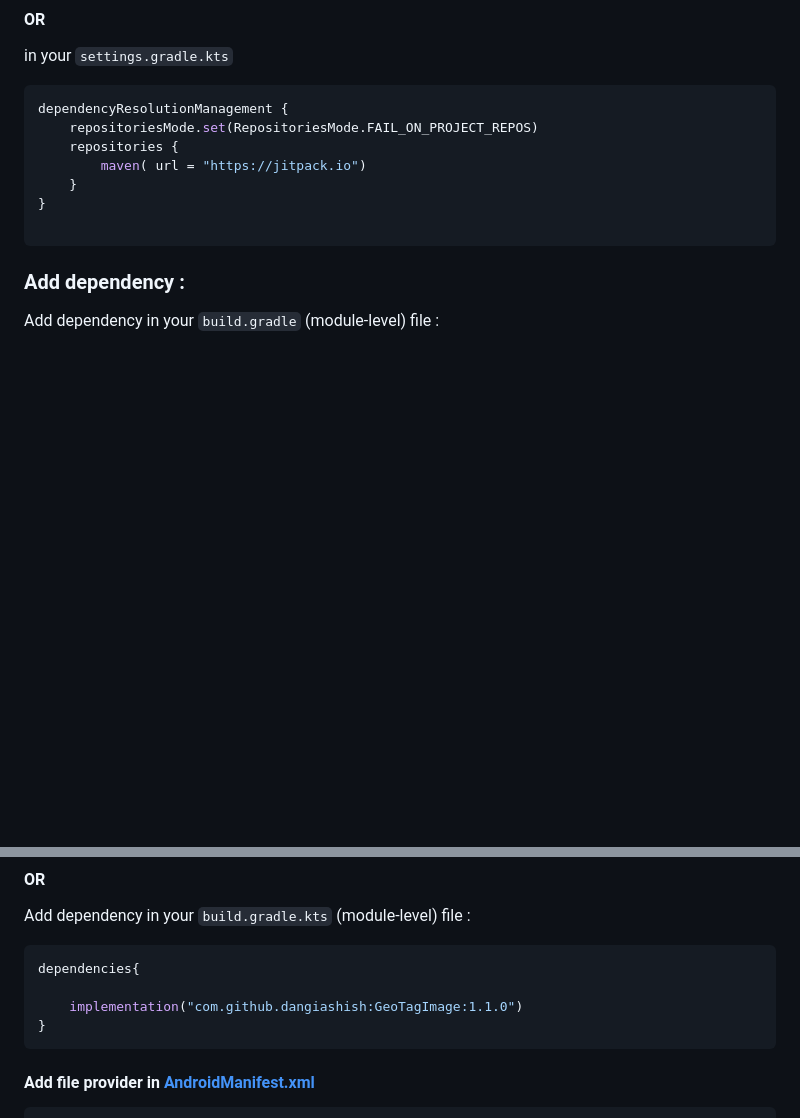
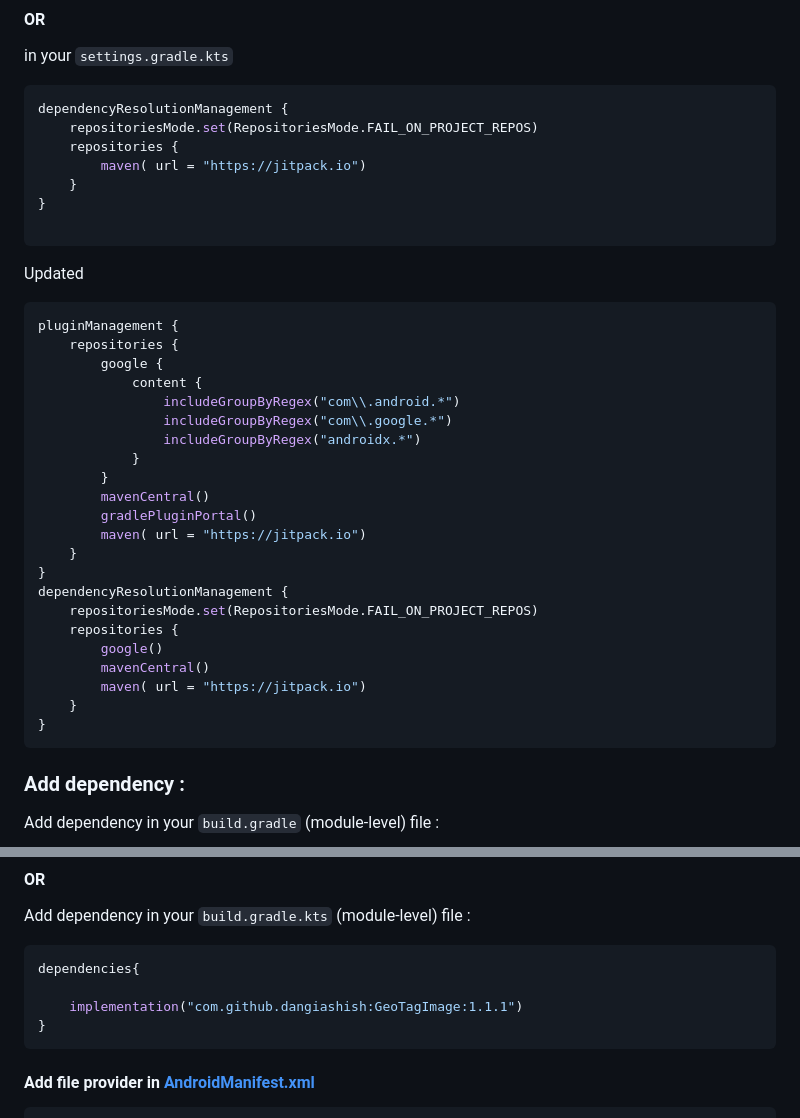
Before and after one commit to dangiashish/GeoTagImage, a Markdown page: README.md, 2 parts joined by grey strips. GitHub-like rendering; blank space fills up the shorter version.

````diff
--- a/README.md
+++ b/README.md
@@ -42,6 +42,33 @@ dependencyResolutionManagement {
 }
 
 ```
+
+Updated
+
+```gradle
+pluginManagement {
+    repositories {
+        google {
+            content {
+                includeGroupByRegex("com\\.android.*")
+                includeGroupByRegex("com\\.google.*")
+                includeGroupByRegex("androidx.*")
+            }
+        }
+        mavenCentral()
+        gradlePluginPortal()
+        maven( url = "https://jitpack.io")
+    }
+}
+dependencyResolutionManagement {
+    repositoriesMode.set(RepositoriesMode.FAIL_ON_PROJECT_REPOS)
+    repositories {
+        google()
+        mavenCentral()
+        maven( url = "https://jitpack.io")
+    }
+}
+```
 ### Add dependency :
 
 Add dependency in your `build.gradle` (module-level) file :
@@ -58,7 +85,7 @@ Add dependency in your `build.gradle.kts` (module-level) file :
 ```groovy
 dependencies{
 
-    implementation("com.github.dangiashish:GeoTagImage:1.1.0")
+    implementation("com.github.dangiashish:GeoTagImage:1.1.1")
 }
 ```
 
````
